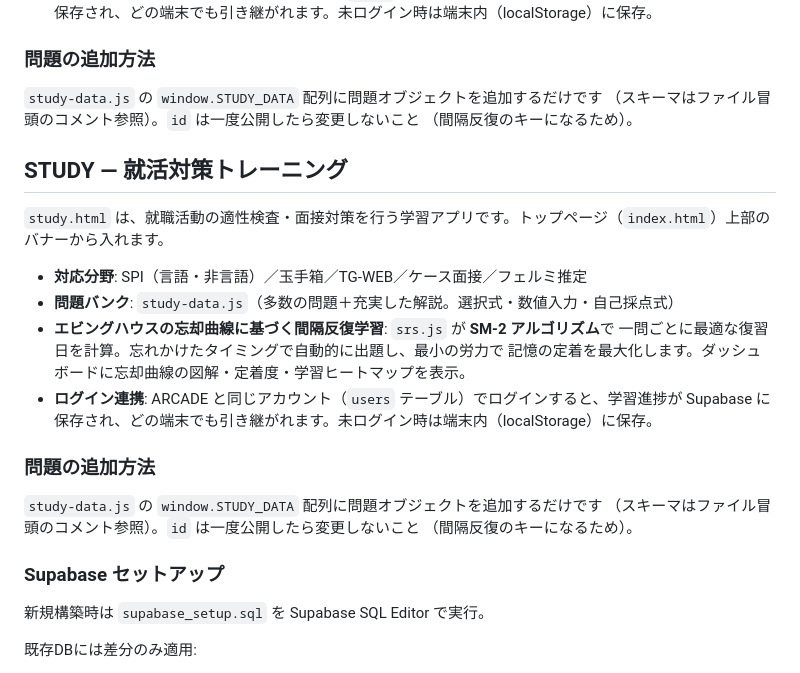
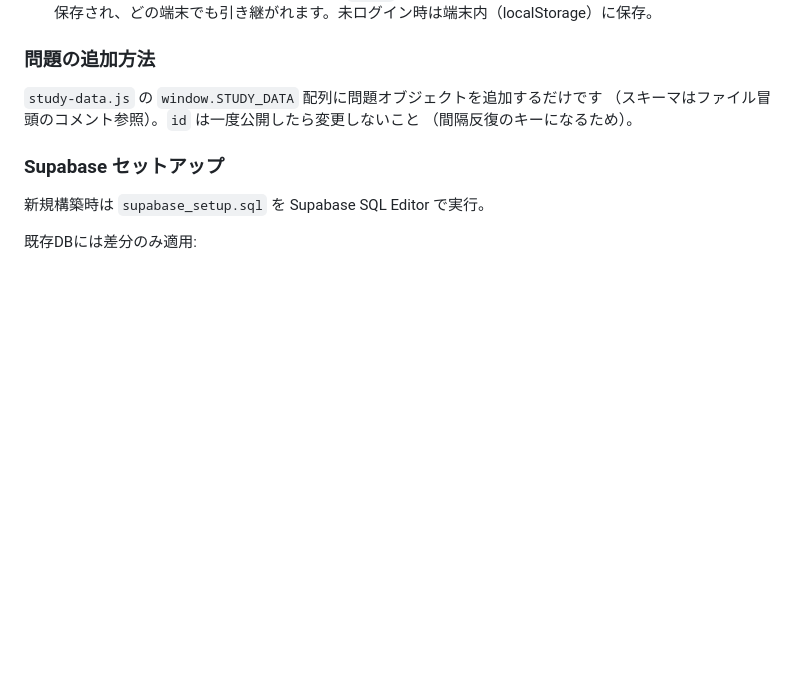
Before and after one commit to Koma-Shu/claude, a Markdown page: README.md, the part around the change. GitHub-like rendering; blank space fills up the shorter version.

Commit message:
Fix README: remove duplicated STUDY section from merge

```diff
--- a/README.md
+++ b/README.md
@@ -36,24 +36,6 @@ ARCADE と STUDY はユーザー視点で独立したアプリですが、ログ
 （スキーマはファイル冒頭のコメント参照）。`id` は一度公開したら変更しないこと
 （間隔反復のキーになるため）。
 
-## STUDY — 就活対策トレーニング
-
-`study.html` は、就職活動の適性検査・面接対策を行う学習アプリです。トップページ（`index.html`）上部のバナーから入れます。
-
-- **対応分野**: SPI（言語・非言語）／玉手箱／TG-WEB／ケース面接／フェルミ推定
-- **問題バンク**: `study-data.js`（多数の問題＋充実した解説。選択式・数値入力・自己採点式）
-- **エビングハウスの忘却曲線に基づく間隔反復学習**: `srs.js` が **SM-2 アルゴリズム**で
-  一問ごとに最適な復習日を計算。忘れかけたタイミングで自動的に出題し、最小の労力で
-  記憶の定着を最大化します。ダッシュボードに忘却曲線の図解・定着度・学習ヒートマップを表示。
-- **ログイン連携**: ARCADE と同じアカウント（`users` テーブル）でログインすると、学習進捗が
-  Supabase に保存され、どの端末でも引き継がれます。未ログイン時は端末内（localStorage）に保存。
-
-### 問題の追加方法
-
-`study-data.js` の `window.STUDY_DATA` 配列に問題オブジェクトを追加するだけです
-（スキーマはファイル冒頭のコメント参照）。`id` は一度公開したら変更しないこと
-（間隔反復のキーになるため）。
-
 ### Supabase セットアップ
 
 新規構築時は `supabase_setup.sql` を Supabase SQL Editor で実行。
```
